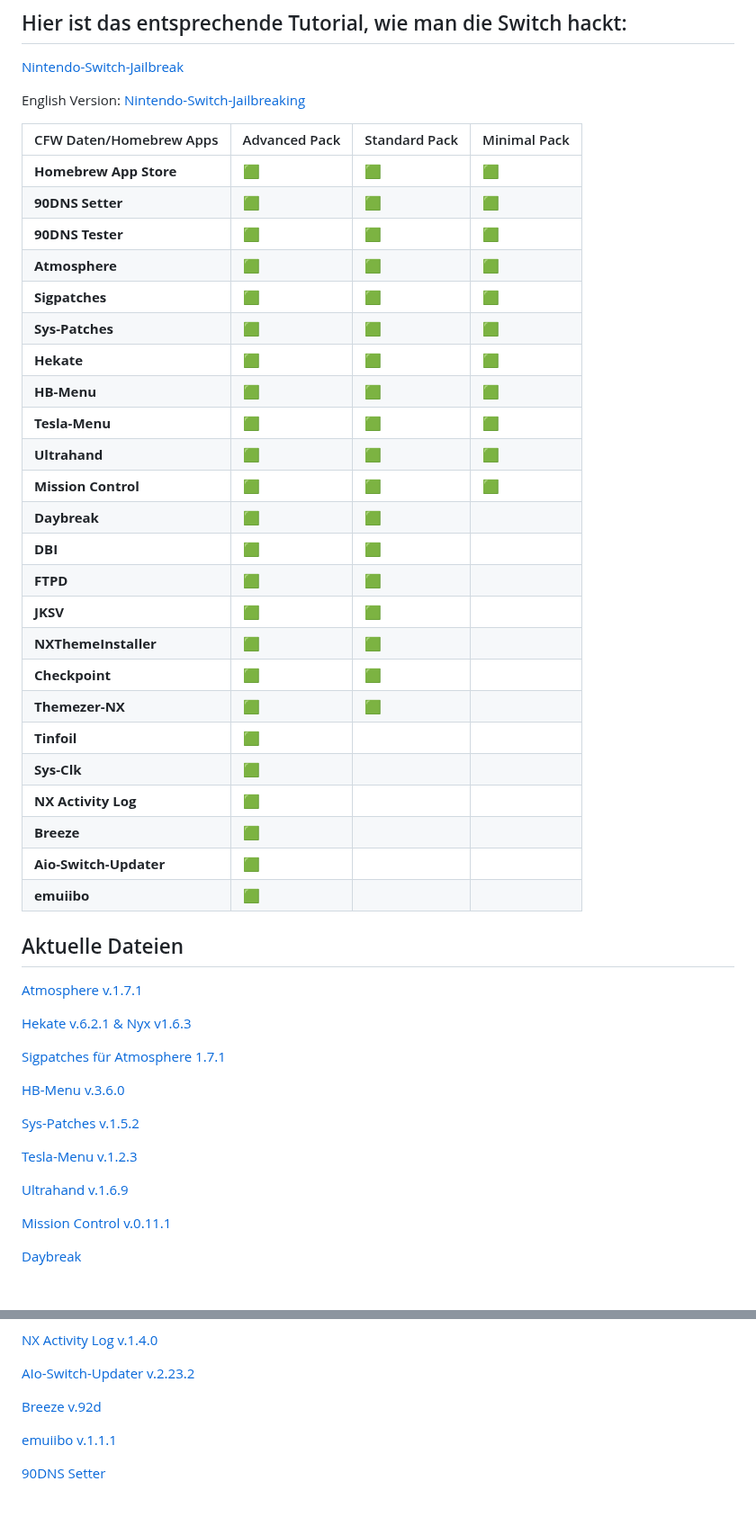
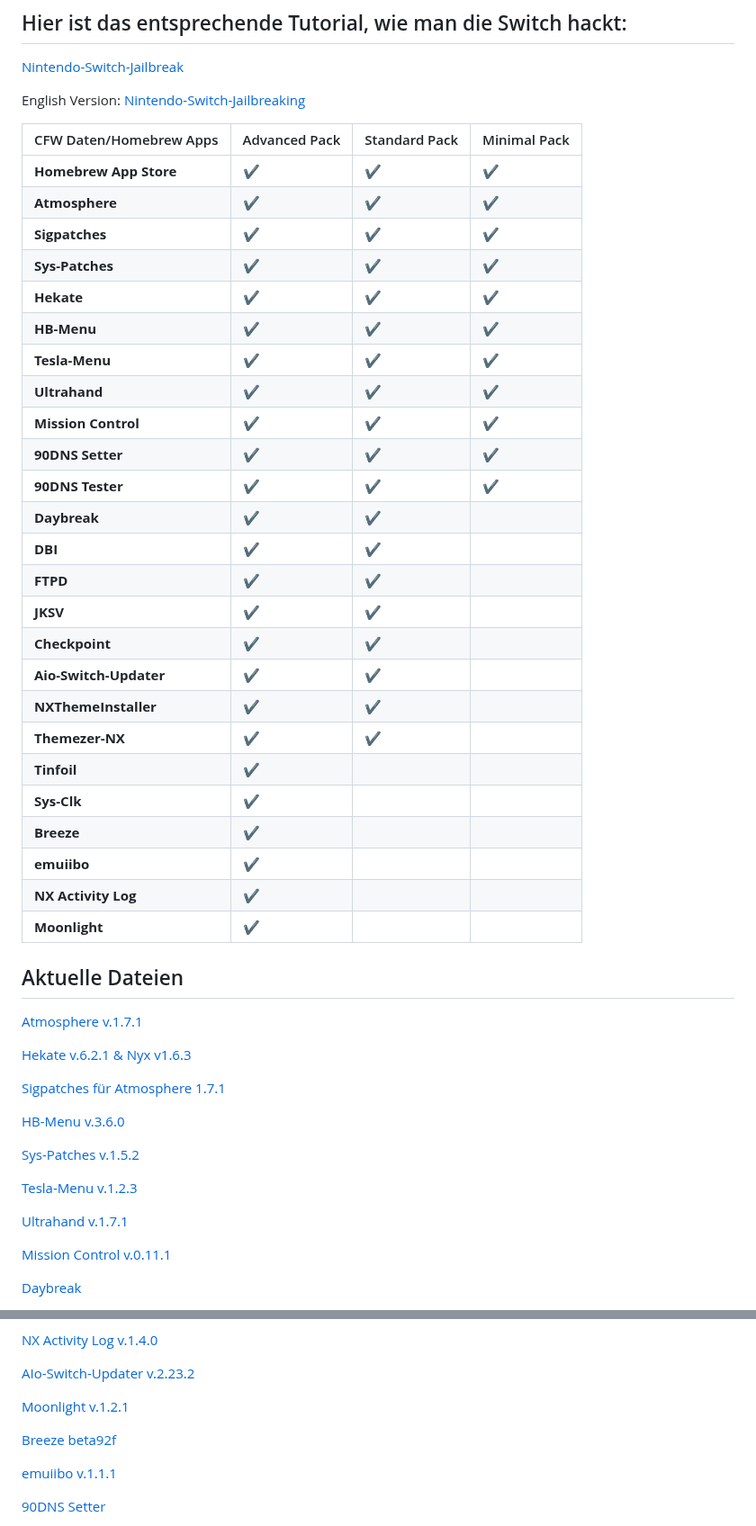
Before and after one commit to Nico-Shock/Grey-NX-Pack, a Markdown page: README.md, 2 parts joined by grey strips. Shown at 90% size. Drawn GitHub-style; blank space fills up the shorter version.

```diff
--- a/README.md
+++ b/README.md
@@ -8,32 +8,34 @@
 English Version:
 [Nintendo-Switch-Jailbreaking](https://github.com/Nico-Shock/Switch-Jailbreaking-Toturial)
 
+
 | CFW Daten/Homebrew Apps       | Advanced Pack       | Standard Pack       | Minimal Pack        |
 | ----------------------------- | ------------------- | ------------------- | ------------------- |
-| **Homebrew App Store**        | 🟩                   | 🟩                   | 🟩                   |
-| **90DNS Setter**              | 🟩                   | 🟩                   | 🟩                   |
-| **90DNS Tester**              | 🟩                   | 🟩                   | 🟩                   |
-| **Atmosphere**                | 🟩                   | 🟩                   | 🟩                   |
-| **Sigpatches**                | 🟩                   | 🟩                   | 🟩                   |
-| **Sys-Patches**               | 🟩                   | 🟩                   | 🟩                   |
-| **Hekate**                    | 🟩                   | 🟩                   | 🟩                   |
-| **HB-Menu**                   | 🟩                   | 🟩                   | 🟩                   |
-| **Tesla-Menu**                | 🟩                   | 🟩                   | 🟩                   |
-| **Ultrahand**                 | 🟩                   | 🟩                   | 🟩                   |
-| **Mission Control**           | 🟩                   | 🟩                   | 🟩                   |
-| **Daybreak**                  | 🟩                   | 🟩                   |                     |
-| **DBI**                       | 🟩                   | 🟩                   |                     |
-| **FTPD**                      | 🟩                   | 🟩                   |                     |
-| **JKSV**                      | 🟩                   | 🟩                   |                     |
-| **NXThemeInstaller**          | 🟩                   | 🟩                   |                     |
-| **Checkpoint**                | 🟩                   | 🟩                   |                     |
-| **Themezer-NX**               | 🟩                   | 🟩                   |                     |
-| **Tinfoil**                   | 🟩                   |                     |                     |
-| **Sys-Clk**                   | 🟩                   |                     |                     |
-| **NX Activity Log**           | 🟩                   |                     |                     |
-| **Breeze**                    | 🟩                   |                     |                     |
-| **Aio-Switch-Updater**            | 🟩                   |                     |                     |
-| **emuiibo**                   | 🟩                   |                     |                     |
+| **Homebrew App Store**        | ✔️                   | ✔️                   | ✔️                   |
+| **Atmosphere**                | ✔️                   | ✔️                   | ✔️                   |
+| **Sigpatches**                | ✔️                   | ✔️                   | ✔️                   |
+| **Sys-Patches**               | ✔️                   | ✔️                   | ✔️                   |
+| **Hekate**                    | ✔️                   | ✔️                   | ✔️                   |
+| **HB-Menu**                   | ✔️                   | ✔️                   | ✔️                   |
+| **Tesla-Menu**                | ✔️                   | ✔️                   | ✔️                   |
+| **Ultrahand**                 | ✔️                   | ✔️                   | ✔️                   |
+| **Mission Control**           | ✔️                   | ✔️                   | ✔️                   |
+| **90DNS Setter**              | ✔️                   | ✔️                   | ✔️                   |
+| **90DNS Tester**              | ✔️                   | ✔️                   | ✔️                   |
+| **Daybreak**                  | ✔️                   | ✔️                   |                     |
+| **DBI**                       | ✔️                   | ✔️                   |                     |
+| **FTPD**                      | ✔️                   | ✔️                   |                     |
+| **JKSV**                      | ✔️                   | ✔️                   |                     |
+| **Checkpoint**                | ✔️                   | ✔️                   |                     |
+| **Aio-Switch-Updater**        | ✔️                   | ✔️                   |                     |
+| **NXThemeInstaller**          | ✔️                   | ✔️                   |                     |
+| **Themezer-NX**               | ✔️                   | ✔️                   |                     |
+| **Tinfoil**                   | ✔️                   |                     |                     |
+| **Sys-Clk**                   | ✔️                   |                     |                     |
+| **Breeze**                    | ✔️                   |                     |                     |
+| **emuiibo**                   | ✔️                   |                     |                     |
+| **NX Activity Log**           | ✔️                   |                     |                     |
+| **Moonlight**                 | ✔️                   |                     |                     |
 
 
 ## Aktuelle Dateien
@@ -50,7 +52,7 @@ English Version:
 
 [Tesla-Menu v.1.2.3](https://github.com/WerWolv/Tesla-Menu/releases/tag/v1.2.3)
 
-[Ultrahand v.1.6.9](https://github.com/ppkantorski/Ultrahand-Overlay/releases/tag/v1.6.9)
+[Ultrahand v.1.7.1](https://github.com/ppkantorski/Ultrahand-Overlay/releases/tag/v1.7.1)
 
 [Mission Control v.0.11.1](https://github.com/ndeadly/MissionControl/releases/tag/v0.11.1)
 
@@ -78,7 +80,9 @@ English Version:
 
 [AIo-Switch-Updater v.2.23.2](https://github.com/HamletDuFromage/aio-switch-updater/releases/tag/2.23.2)
 
-[Breeze v.92d](https://github.com/tomvita/Breeze-Beta/releases/tag/beta92d)
+[Moonlight v.1.2.1](https://github.com/XITRIX/Moonlight-Switch/releases/tag/v1.2.1)
+
+[Breeze beta92f](https://github.com/tomvita/Breeze-Beta/releases/tag/beta92f)
 
 [emuiibo v.1.1.1](https://github.com/XorTroll/emuiibo/releases/tag/1.1.1)
 
```
